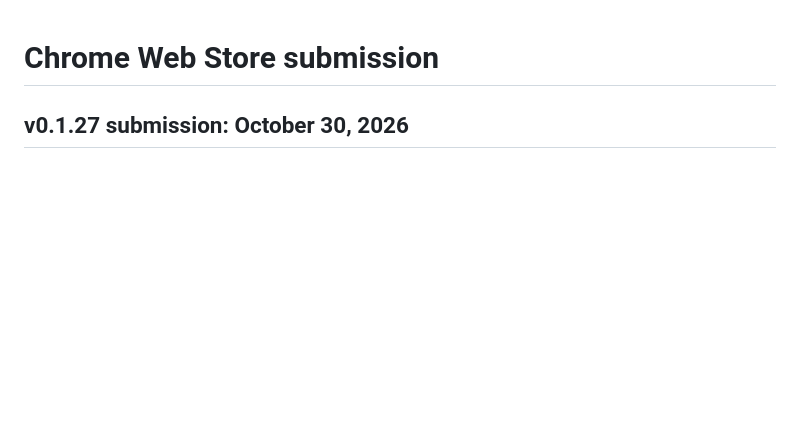
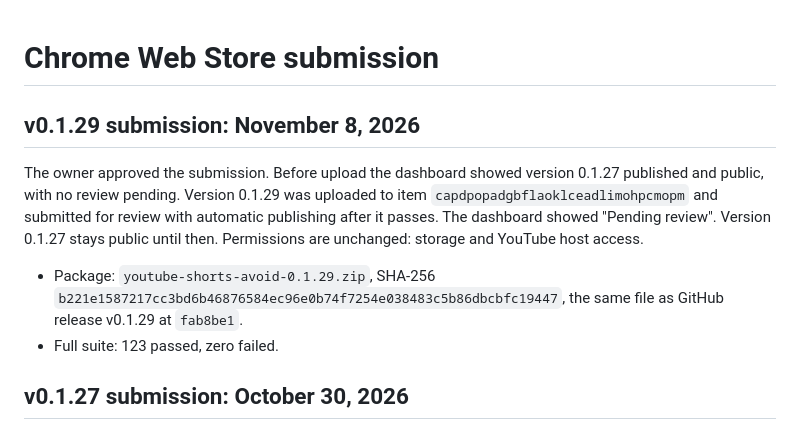
Before and after one commit to sabmark/youtube-shorts-avoid, a Markdown page: store/chrome-web-store.md, the part around the change. GitHub-like rendering; blank space fills up the shorter version.

```diff
--- a/store/chrome-web-store.md
+++ b/store/chrome-web-store.md
@@ -1,4 +1,11 @@
 # Chrome Web Store submission
+
+## v0.1.29 submission: November 8, 2026
+
+The owner approved the submission. Before upload the dashboard showed version 0.1.27 published and public, with no review pending. Version 0.1.29 was uploaded to item `capdpopadgbflaoklceadlimohpcmopm` and submitted for review with automatic publishing after it passes. The dashboard showed "Pending review". Version 0.1.27 stays public until then. Permissions are unchanged: storage and YouTube host access.
+
+- Package: `youtube-shorts-avoid-0.1.29.zip`, SHA-256 `b221e1587217cc3bd6b46876584ec96e0b74f7254e038483c5b86dbcbfc19447`, the same file as GitHub release v0.1.29 at `fab8be1`.
+- Full suite: 123 passed, zero failed.
 
 ## v0.1.27 submission: October 30, 2026
 
```
Also changed, not shown: README.md (+1 -1 lines), store/opera-add-ons.md (+2 -0 lines).
